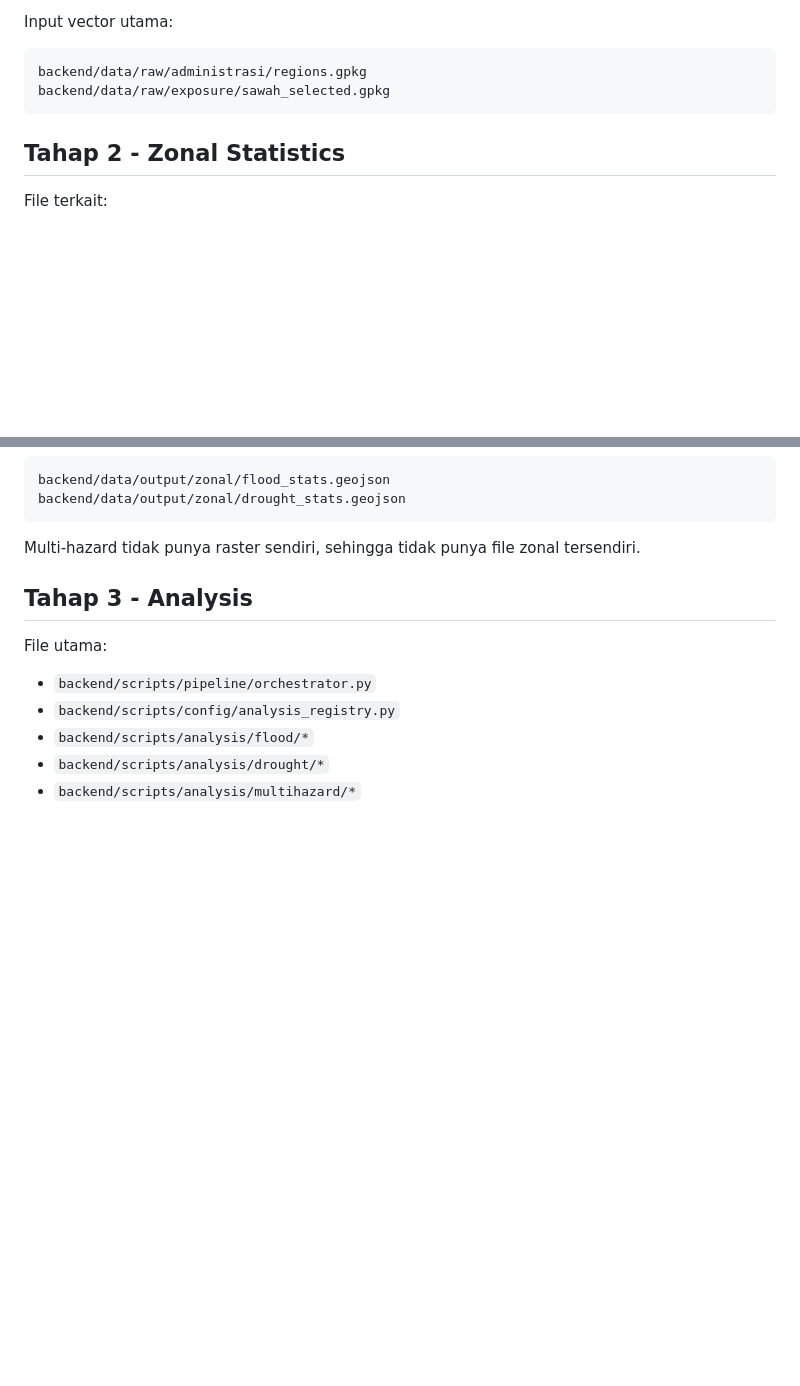
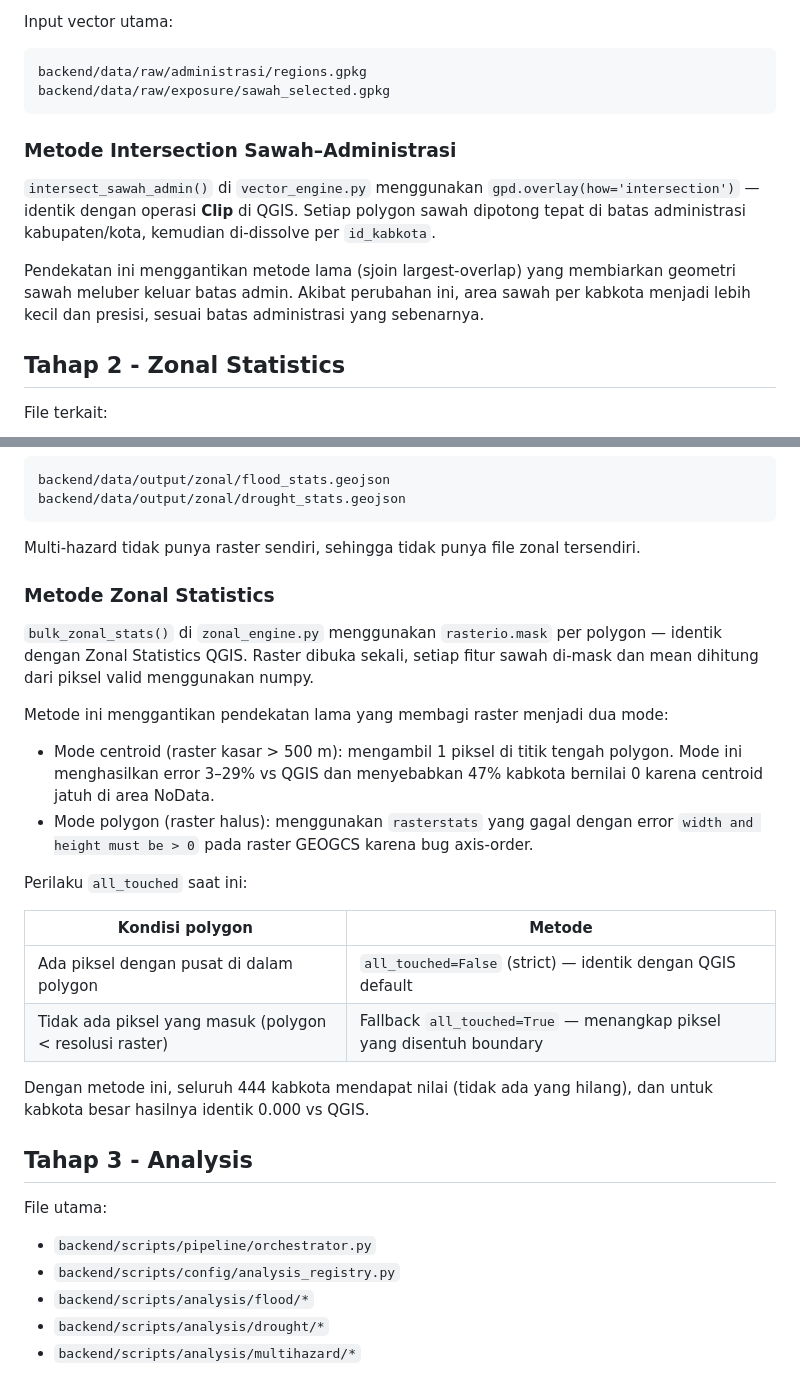
Before and after one commit to mykewazowsky/padis, a Markdown page: docs/pipeline.md, 2 parts joined by grey strips. GitHub-like rendering; blank space fills up the shorter version.

````diff
--- a/docs/pipeline.md
+++ b/docs/pipeline.md
@@ -73,6 +73,12 @@ backend/data/raw/administrasi/regions.gpkg
 backend/data/raw/exposure/sawah_selected.gpkg
 ```
 
+### Metode Intersection Sawah–Administrasi
+
+`intersect_sawah_admin()` di `vector_engine.py` menggunakan `gpd.overlay(how='intersection')` — identik dengan operasi **Clip** di QGIS. Setiap polygon sawah dipotong tepat di batas administrasi kabupaten/kota, kemudian di-dissolve per `id_kabkota`.
+
+Pendekatan ini menggantikan metode lama (sjoin largest-overlap) yang membiarkan geometri sawah meluber keluar batas admin. Akibat perubahan ini, area sawah per kabkota menjadi lebih kecil dan presisi, sesuai batas administrasi yang sebenarnya.
+
 ## Tahap 2 - Zonal Statistics
 
 File terkait:
@@ -93,6 +99,24 @@ backend/data/output/zonal/drought_stats.geojson
 ```
 
 Multi-hazard tidak punya raster sendiri, sehingga tidak punya file zonal tersendiri.
+
+### Metode Zonal Statistics
+
+`bulk_zonal_stats()` di `zonal_engine.py` menggunakan `rasterio.mask` per polygon — identik dengan Zonal Statistics QGIS. Raster dibuka sekali, setiap fitur sawah di-mask dan mean dihitung dari piksel valid menggunakan numpy.
+
+Metode ini menggantikan pendekatan lama yang membagi raster menjadi dua mode:
+
+- Mode centroid (raster kasar > 500 m): mengambil 1 piksel di titik tengah polygon. Mode ini menghasilkan error 3–29% vs QGIS dan menyebabkan 47% kabkota bernilai 0 karena centroid jatuh di area NoData.
+- Mode polygon (raster halus): menggunakan `rasterstats` yang gagal dengan error `width and height must be > 0` pada raster GEOGCS karena bug axis-order.
+
+Perilaku `all_touched` saat ini:
+
+| Kondisi polygon | Metode |
+|---|---|
+| Ada piksel dengan pusat di dalam polygon | `all_touched=False` (strict) — identik dengan QGIS default |
+| Tidak ada piksel yang masuk (polygon < resolusi raster) | Fallback `all_touched=True` — menangkap piksel yang disentuh boundary |
+
+Dengan metode ini, seluruh 444 kabkota mendapat nilai (tidak ada yang hilang), dan untuk kabkota besar hasilnya identik 0.000 vs QGIS.
 
 ## Tahap 3 - Analysis
 
````
Also changed, not shown: docs/padis-dev-commands.md (+67 -0 lines).
